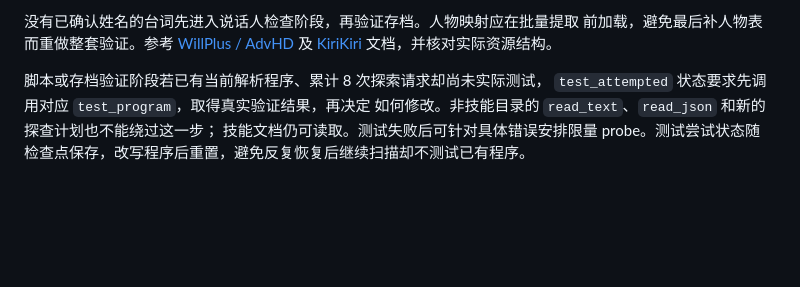
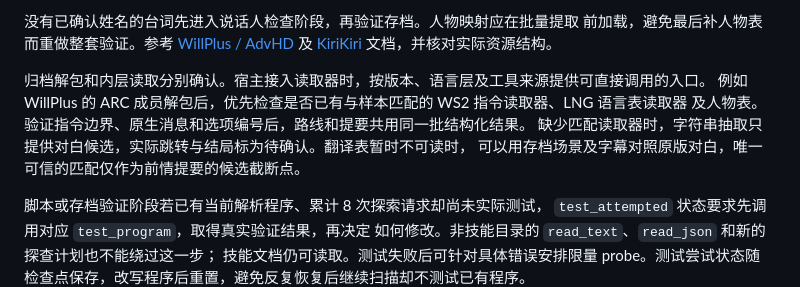
Before and after one commit to CbShuiMu/GalGear, a Markdown page: docs/ai-summary.md, the part around the change. Rendered like a GitHub page; blank space fills up the shorter version.

Commit message:
docs: 记录剧情分析读取器复用经验

```diff
--- a/docs/ai-summary.md
+++ b/docs/ai-summary.md
@@ -153,6 +153,12 @@ AI 总结并保存配置，游戏配置中的勾选及详情页前情提要入
 没有已确认姓名的台词先进入说话人检查阶段，再验证存档。人物映射应在批量提取
 前加载，避免最后补人物表而重做整套验证。参考 [WillPlus / AdvHD](../Galgear-GalgameReverse-Skill/GalgameResourceExtract/engine/willplus.md)
 及 [KiriKiri](../Galgear-GalgameReverse-Skill/GalgameResourceExtract/engine/kirikiri.md) 文档，并核对实际资源结构。
+
+归档解包和内层读取分别确认。宿主接入读取器时，按版本、语言层及工具来源提供可直接调用的入口。
+例如 WillPlus 的 ARC 成员解包后，优先检查是否已有与样本匹配的 WS2 指令读取器、LNG 语言表读取器
+及人物表。验证指令边界、原生消息和选项编号后，路线和提要共用同一批结构化结果。
+缺少匹配读取器时，字符串抽取只提供对白候选，实际跳转与结局标为待确认。翻译表暂时不可读时，
+可以用存档场景及字幕对照原版对白，唯一可信的匹配仅作为前情提要的候选截断点。
 
 脚本或存档验证阶段若已有当前解析程序、累计 8 次探索请求却尚未实际测试，
 `test_attempted` 状态要求先调用对应 `test_program`，取得真实验证结果，再决定
```
